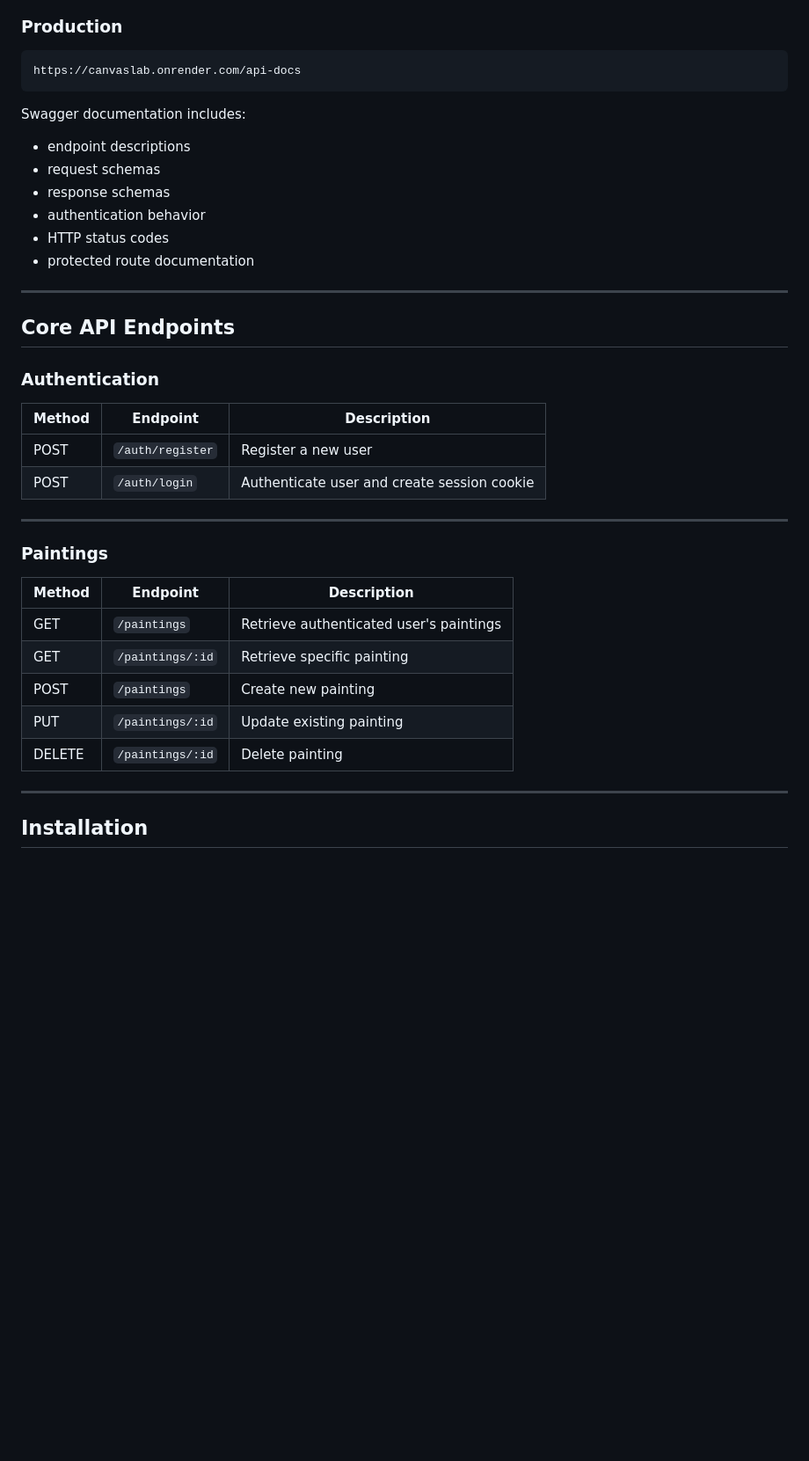
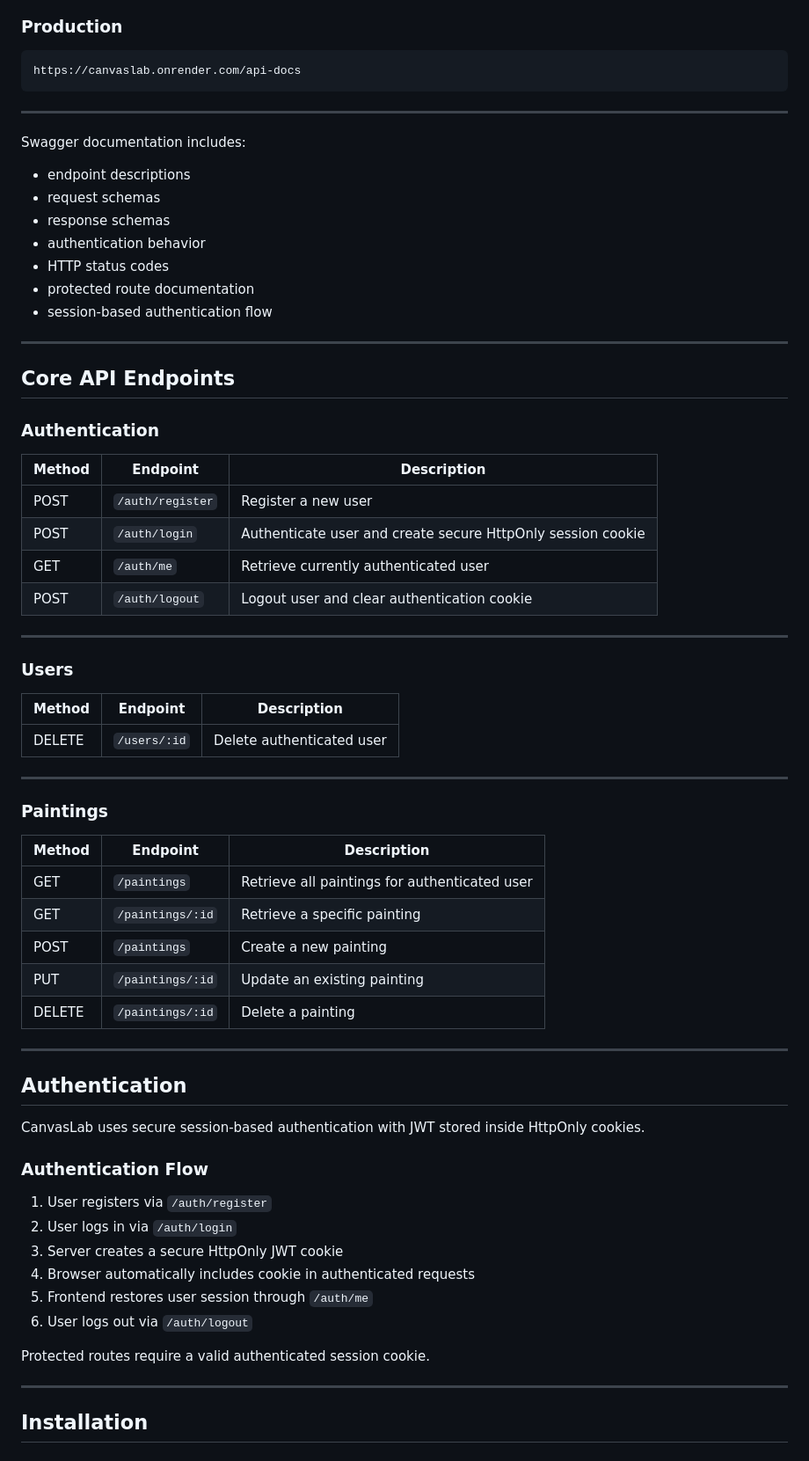
Before and after one commit to JavedanCode/canvasLab, a Markdown page: readme.md, the part around the change. Shown at 88% size. GitHub-like rendering; blank space fills up the shorter version.

Commit message:
Enhance API documentation with new endpoints
Updated API documentation to include new endpoints and improved descriptions.

````diff
--- a/readme.md
+++ b/readme.md
@@ -183,7 +183,7 @@ http://localhost:3000/api-docs
 ```text
 https://canvaslab.onrender.com/api-docs
 ```
-
+---
 Swagger documentation includes:
 
 - endpoint descriptions
@@ -192,6 +192,7 @@ Swagger documentation includes:
 - authentication behavior
 - HTTP status codes
 - protected route documentation
+- session-based authentication flow
 
 ---
 
@@ -199,22 +200,49 @@ Swagger documentation includes:
 
 ### Authentication
 
-| Method | Endpoint         | Description                                 |
-| ------ | ---------------- | ------------------------------------------- |
-| POST   | `/auth/register` | Register a new user                         |
-| POST   | `/auth/login`    | Authenticate user and create session cookie |
+| Method | Endpoint         | Description                                                |
+| ------ | ---------------- | ---------------------------------------------------------- |
+| POST   | `/auth/register` | Register a new user                                        |
+| POST   | `/auth/login`    | Authenticate user and create secure HttpOnly session cookie |
+| GET    | `/auth/me`       | Retrieve currently authenticated user                      |
+| POST   | `/auth/logout`   | Logout user and clear authentication cookie                |
+
+---
+
+### Users
+
+| Method | Endpoint      | Description                    |
+| ------ | ------------- | ------------------------------ |
+| DELETE | `/users/:id`  | Delete authenticated user      |
 
 ---
 
 ### Paintings
 
-| Method | Endpoint         | Description                             |
-| ------ | ---------------- | --------------------------------------- |
-| GET    | `/paintings`     | Retrieve authenticated user's paintings |
-| GET    | `/paintings/:id` | Retrieve specific painting              |
-| POST   | `/paintings`     | Create new painting                     |
-| PUT    | `/paintings/:id` | Update existing painting                |
-| DELETE | `/paintings/:id` | Delete painting                         |
+| Method | Endpoint            | Description                                         |
+| ------ | ------------------- | --------------------------------------------------- |
+| GET    | `/paintings`        | Retrieve all paintings for authenticated user       |
+| GET    | `/paintings/:id`    | Retrieve a specific painting                        |
+| POST   | `/paintings`        | Create a new painting                               |
+| PUT    | `/paintings/:id`    | Update an existing painting                         |
+| DELETE | `/paintings/:id`    | Delete a painting                                   |
+
+---
+
+## Authentication
+
+CanvasLab uses secure session-based authentication with JWT stored inside HttpOnly cookies.
+
+### Authentication Flow
+
+1. User registers via `/auth/register`
+2. User logs in via `/auth/login`
+3. Server creates a secure HttpOnly JWT cookie
+4. Browser automatically includes cookie in authenticated requests
+5. Frontend restores user session through `/auth/me`
+6. User logs out via `/auth/logout`
+
+Protected routes require a valid authenticated session cookie.
 
 ---
 
````
